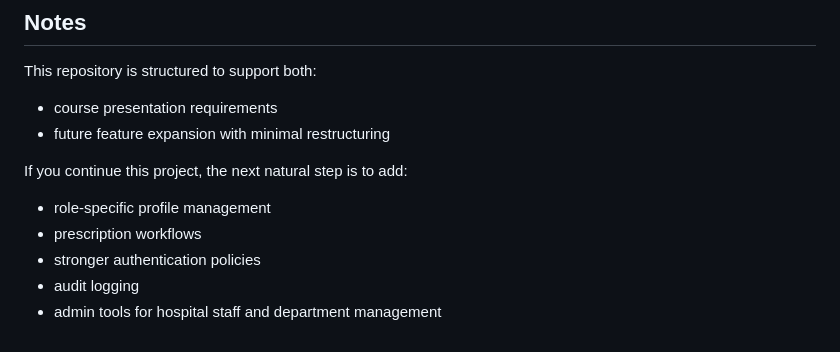
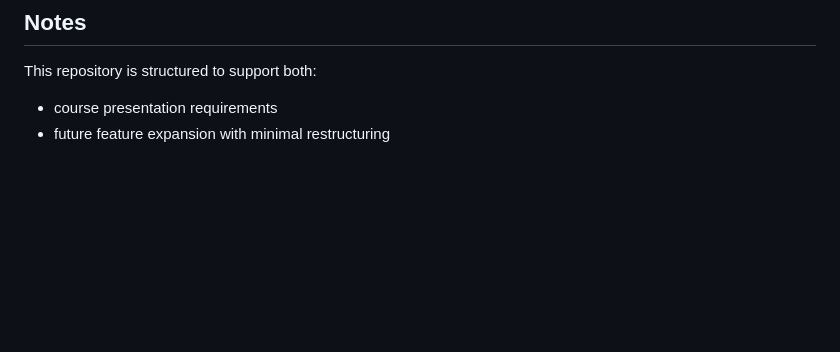
Before and after one commit to BurakEfeYildiz/smart-clinic-management-system, a Markdown page: README.md, the part around the change. GitHub-like rendering; blank space fills up the shorter version.

Commit message:
Remove future project steps from README

```diff
--- a/README.md
+++ b/README.md
@@ -265,11 +265,3 @@ This repository is structured to support both:
 
 - course presentation requirements
 - future feature expansion with minimal restructuring
-
-If you continue this project, the next natural step is to add:
-
-- role-specific profile management
-- prescription workflows
-- stronger authentication policies
-- audit logging
-- admin tools for hospital staff and department management
```
